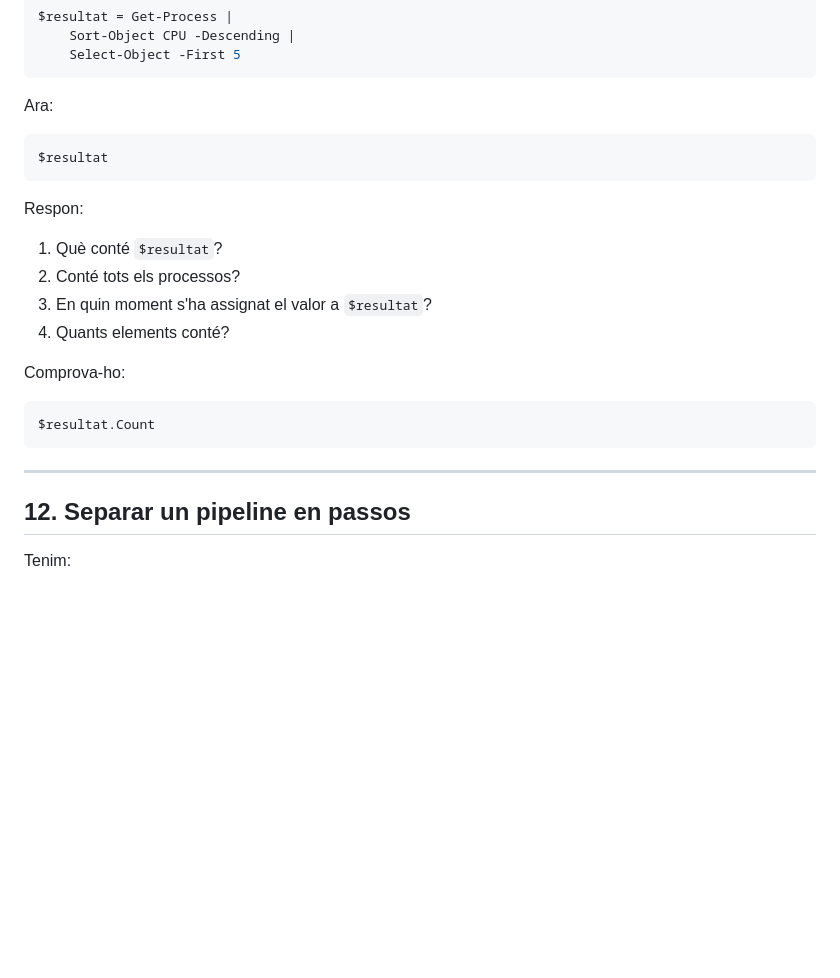
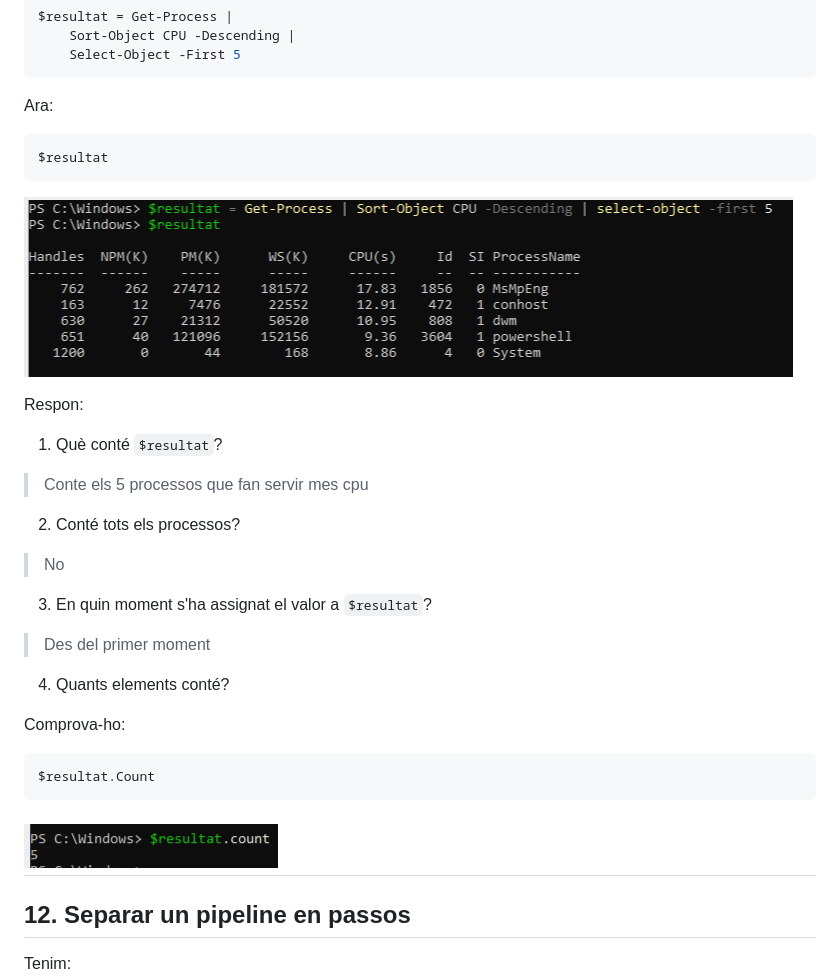
Before and after one commit to BruColomer/ASIX_Sistemes, a Markdown page: 02.Powershell/05.Pipeline.md, the part around the change. Rendered like a GitHub page; pictures changed too: 02.Powershell/img/05.Pipeline_img/11_Resultat_Count.png (added), 02.Powershell/img/05.Pipeline_img/11_Resultat_contingut.png (added); blank space fills up the shorter version.

Commit message:
Powershell, 05.Pipeline, exercici 11 Guardar el resultat del pipeline

````diff
--- a/02.Powershell/05.Pipeline.md
+++ b/02.Powershell/05.Pipeline.md
@@ -459,11 +459,22 @@ Ara:
 $resultat
 ```
 
+![Contingut de $resultat](img/05.Pipeline_img/11_Resultat_contingut.png)
+
 Respon:
 
 1. Què conté `$resultat`?
+
+>Conte els 5 processos que fan servir mes cpu
+
 2. Conté tots els processos?
+
+>No
+
 3. En quin moment s'ha assignat el valor a `$resultat`?
+
+>Des del primer moment
+
 4. Quants elements conté?
 
 Comprova-ho:
@@ -471,7 +482,7 @@ Comprova-ho:
 ```powershell
 $resultat.Count
 ```
-
+![Count de $resultat](img/05.Pipeline_img/11_Resultat_Count.png)
 ---
 
 ## 12. Separar un pipeline en passos
````
